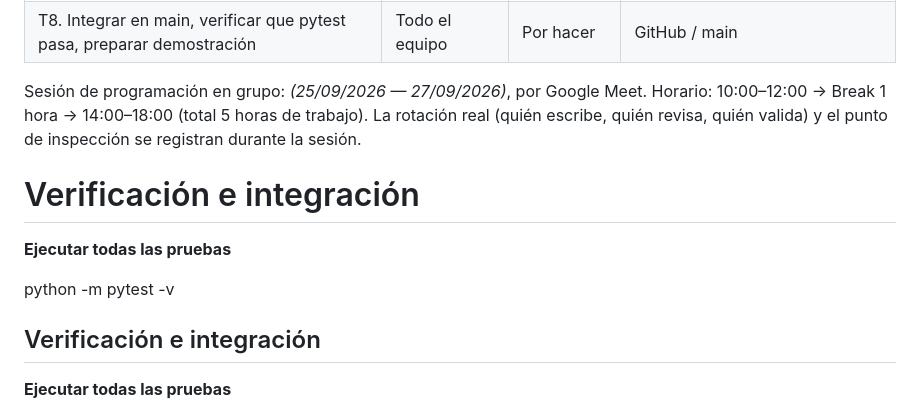
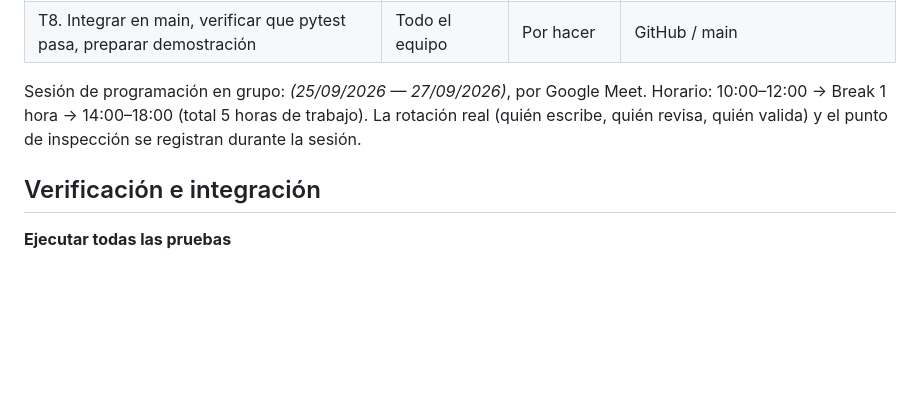
Before and after one commit to Sebas0032/SalaMandra, a Markdown page: docs/sesion04.md, the part around the change. GitHub-like rendering; blank space fills up the shorter version.

Commit message:
fixing conflict and updating sesion04 2.0

```diff
--- a/docs/sesion04.md
+++ b/docs/sesion04.md
@@ -123,12 +123,6 @@ Cada prueba arma su propio conjunto de salas y reservas ficticias en memoria.
 
 Sesión de programación en grupo: _(25/09/2026 — 27/09/2026)_, por Google Meet. Horario: 10:00–12:00 → Break 1 hora → 14:00–18:00 (total 5 horas de trabajo). La rotación real (quién escribe, quién revisa, quién valida) y el punto de inspección se registran durante la sesión.
 
-# Verificación e integración
-
-**Ejecutar todas las pruebas**
-
-python -m pytest -v
-
 ## Verificación e integración
 **Ejecutar todas las pruebas**
 
```
